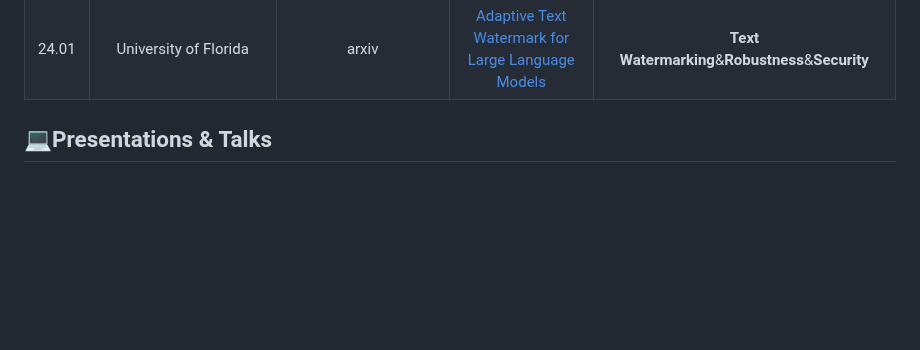
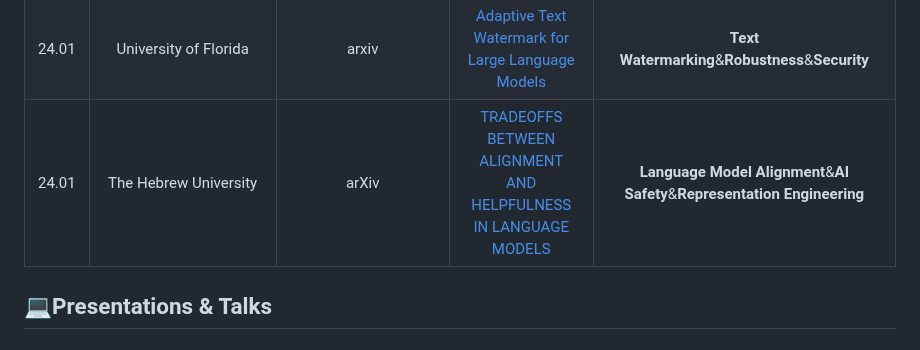
Before and after one commit to ydyjya/Awesome-LLM-Safety, a Markdown page: subtopic/Security.md, the part around the change. Drawn GitHub-style; blank space fills up the shorter version.

```diff
--- a/subtopic/Security.md
+++ b/subtopic/Security.md
@@ -56,6 +56,7 @@
 | 24.01 |                                                                           Rochester Institute of Technology                                                                            |              arxiv               |                                                           [Mitigating Security Threats in LLMs](https://arxiv.org/abs/2401.12273)                                                           |                   **Security Threats**&**Prompt Injection**&**Jailbreaking**                    |
 | 24.01 |                                                      Johns Hopkins University, University of Pennsylvania, Ohio State University                                                       |              arxiv               |                                   [The Language Barrier: Dissecting Safety Challenges of LLMs in Multilingual Contexts](https://arxiv.org/abs/2401.13136)                                   |                      **Multilingualism**&**Safety**&**Resource Disparity**                      |
 | 24.01 |                                                                                 University of Florida                                                                                  |              arxiv               |                                                    [Adaptive Text Watermark for Large Language Models](https://arxiv.org/abs/2401.13927)                                                    |                        **Text Watermarking**&**Robustness**&**Security**                        |
+| 24.01 |                                                                                 The Hebrew University                                                                                  |              arXiv               |                                             [TRADEOFFS BETWEEN ALIGNMENT AND HELPFULNESS IN LANGUAGE MODELS](https://arxiv.org/abs/2401.16332)                                              |            **Language Model Alignment**&**AI Safety**&**Representation Engineering**            |
 
 
 ## 💻Presentations & Talks
```
Also changed, not shown: subtopic/Truthfulness&Misinformation.md (+1 -0 lines).
